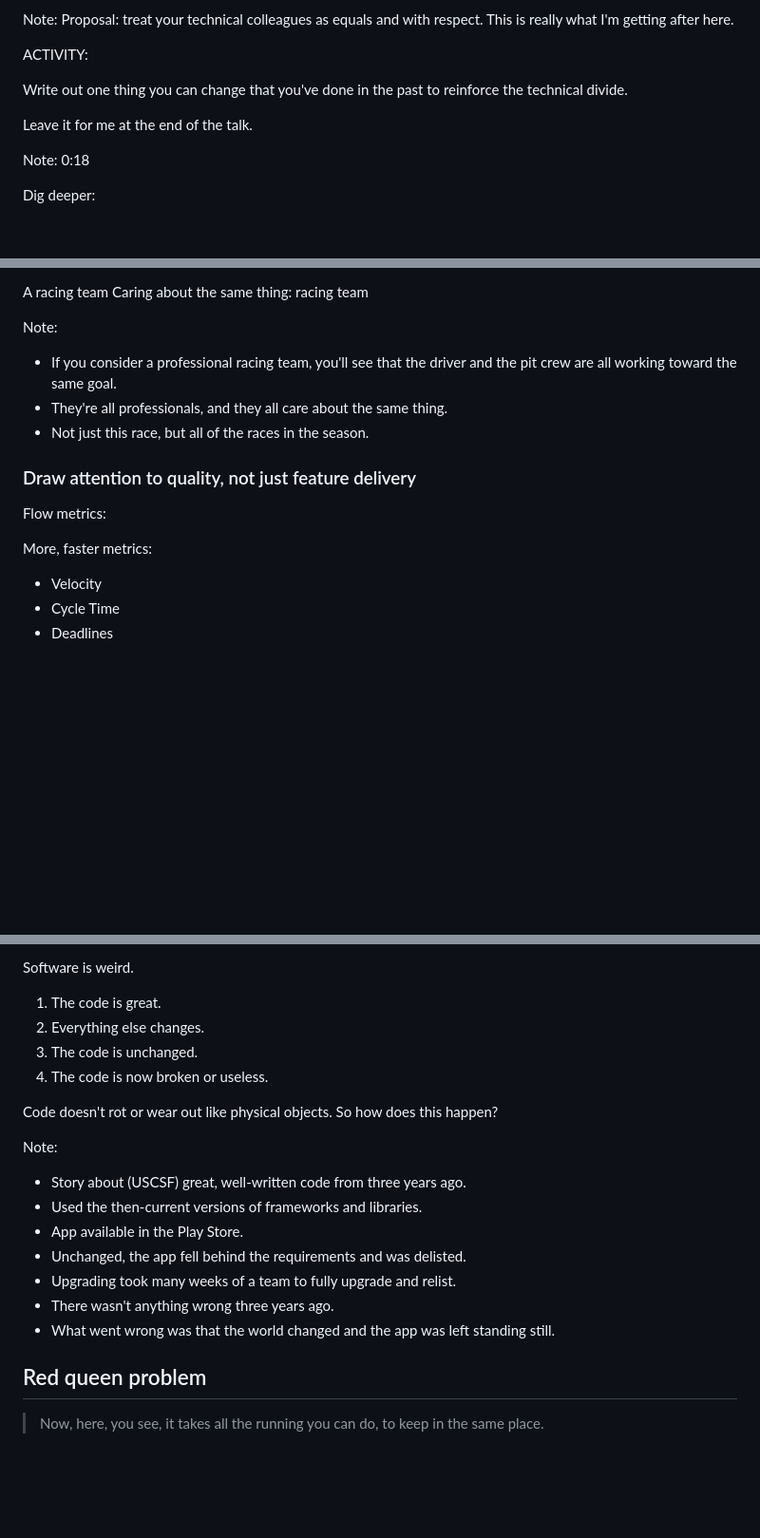
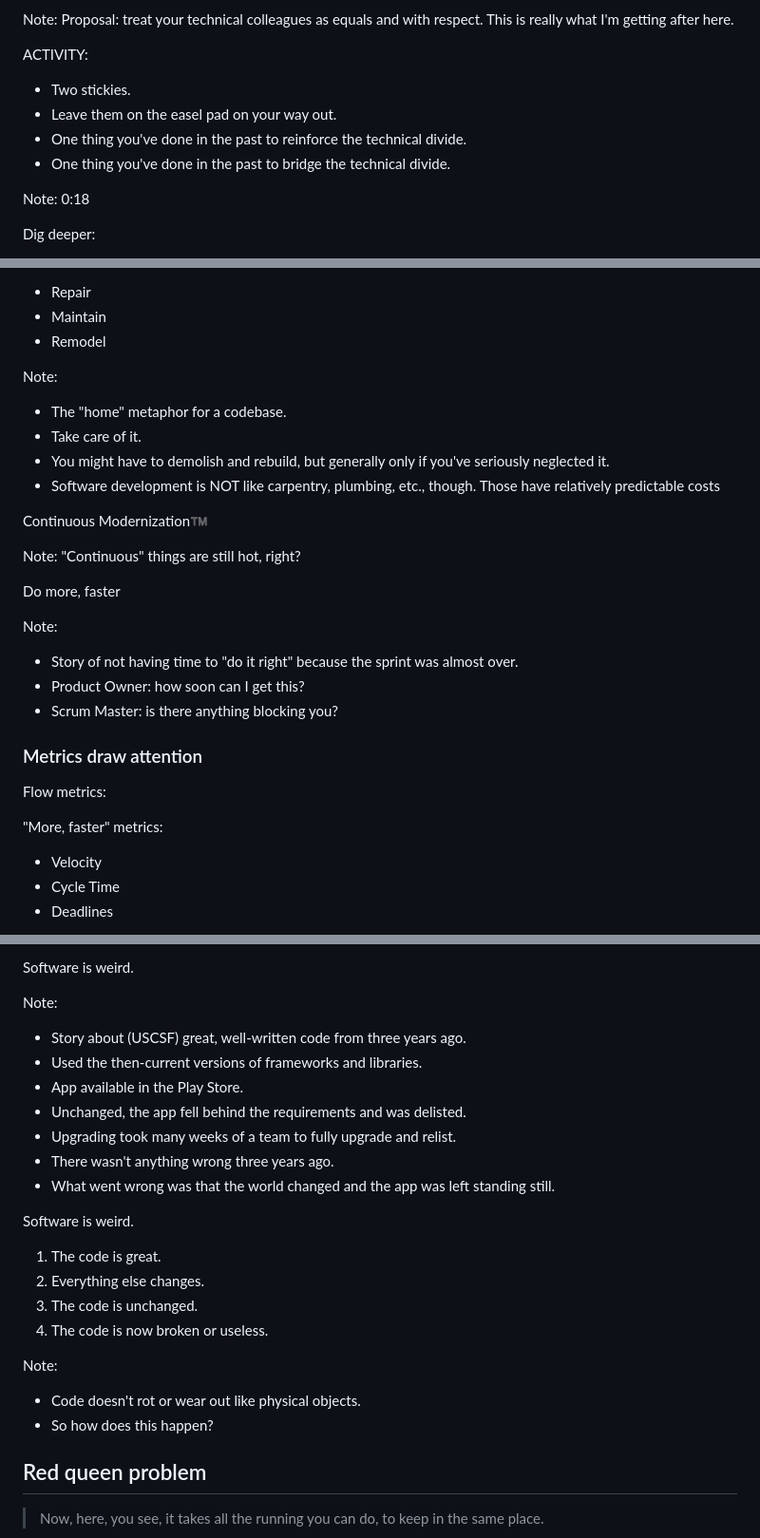
Before and after one commit to DaneWeber/presentations, a Markdown page: TheUndercoverScrumMasterReturns/TheUndercoverScrumMasterReturns.md, 3 parts joined by grey strips. Shown at 95% size. Rendered like a GitHub page; blank space fills up the shorter version.

```diff
--- a/TheUndercoverScrumMasterReturns/TheUndercoverScrumMasterReturns.md
+++ b/TheUndercoverScrumMasterReturns/TheUndercoverScrumMasterReturns.md
@@ -217,9 +217,10 @@ This is really what I'm getting after here.
 
 ACTIVITY:
 
-Write out one thing you can change that you've done in the past to reinforce the technical divide.
-
-Leave it for me at the end of the talk.
+- Two stickies.
+- Leave them on the easel pad on your way out.
+- One thing you've done in the past to reinforce the technical divide.
+- One thing you've done in the past to bridge the technical divide.
 
 Note:
 0:18
@@ -730,18 +728,37 @@ instead
 
-A racing team Caring about the same thing: racing team
+<ul>
+<li class="fragment">Repair</li>
+<li class="fragment">Maintain</li>
+<li class="fragment">Remodel</li>
+</ul>
 
 Note:
-* If you consider a professional racing team, you'll see that the driver and the pit crew are all working toward the same goal.
-* They're all professionals, and they all care about the same thing.
-* Not just this race, but all of the races in the season.
+- The "home" metaphor for a codebase.
+- Take care of it.
+- You might have to demolish and rebuild, but generally only if you've seriously neglected it.
+- Software development is NOT like carpentry, plumbing, etc., though. Those have relatively predictable costs
 
 
-### Draw attention to quality, not just feature delivery
+Continuous Modernization<span class="fragment">™️</span>
+
+Note:
+"Continuous" things are still hot, right?
+
+
+Do more, faster
+
+Note:
+- Story of not having time to "do it right" because the sprint was almost over.
+- Product Owner: how soon can I get this?
+- Scrum Master: is there anything blocking you?
+
+
+### Metrics draw attention
 
 
 <p class="fragment strike">Flow metrics:</p>
 
-<p class="fragment">More, faster metrics:</p>
+<p class="fragment">"More, faster" metrics:</p>
 
 - Velocity
 - Cycle Time
@@ -790,12 +839,5 @@ Dane's advice:
 
 Software is weird.
-
-1. The code is great.
-2. Everything else changes.
-3. The code is unchanged.
-4. The code is now broken or useless.
-
-Code doesn't rot or wear out like physical objects. So how does this happen?
 
 Note:
 - Story about (USCSF) great, well-written code from three years ago.
@@ -805,6 +847,22 @@ Note:
 - Upgrading took many weeks of a team to fully upgrade and relist.
 - There wasn't anything wrong three years ago.
 - What went wrong was that the world changed and the app was left standing still.
+
+
+<!-- .slide: data-auto-animate -->
+
+Software is weird.
+
+<ol>
+<li class="fragment">The code is great.</li>
+<li class="fragment">Everything else changes.</li>
+<li class="fragment">The code is unchanged.</li>
+<li class="fragment">The code is now broken or useless.</li>
+</ol>
+
+Note:
+- Code doesn't rot or wear out like physical objects.
+- So how does this happen?
 
 
 <!-- .slide: data-background-image="cache/Alice_queen2.jpg" data-background-size="contain" data-background-color="white" data-background-opacity="1" -->
```
Also changed, not shown: other parts of TheUndercoverScrumMasterReturns/TheUndercoverScrumMasterReturns.md (+158 -79 lines).
